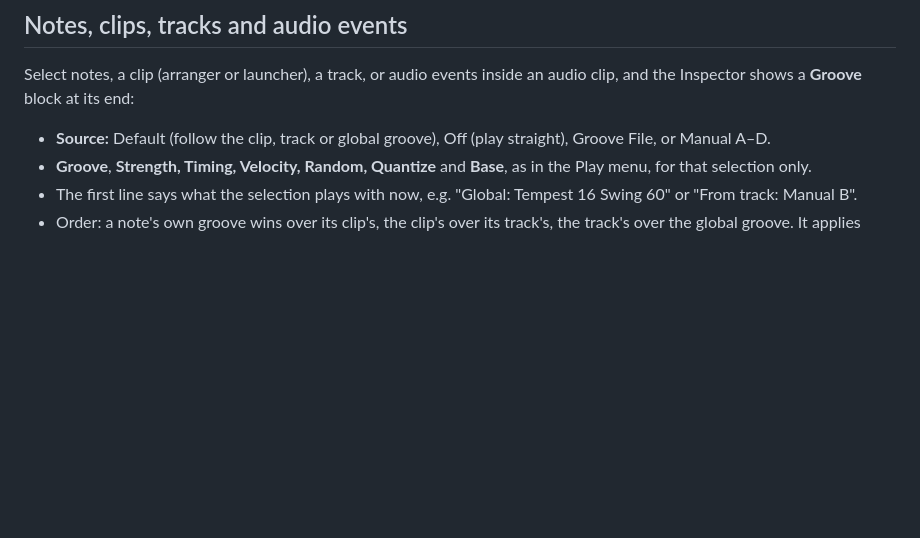
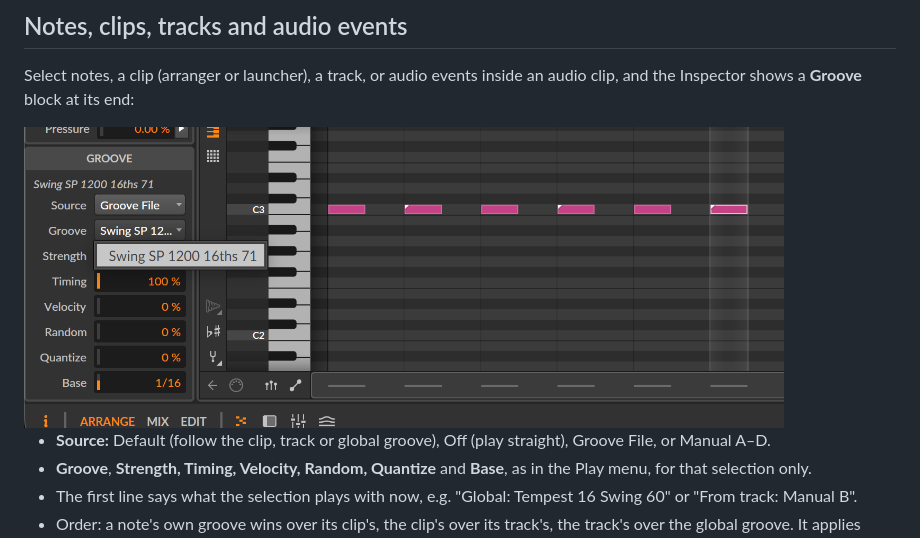
Before and after one commit to cimmmusic/bitwig-mods, a Markdown page: global-groove/README.md, the part around one of its changes. GitHub-like rendering; pictures changed too: global-groove/images/inspector.png (added); blank space fills up the shorter version.

Commit message:
Global Groove Files README: new Manual A-D screenshot, Inspector Groove block picture
Co-Authored-By: Claude Opus 5.5 <noreply@anthropic.com>

```diff
--- a/global-groove/README.md
+++ b/global-groove/README.md
@@ -29,6 +29,8 @@ Global Groove Files adds two new sources to Bitwig's Groove (Play menu): **Groov
 ## Notes, clips, tracks and audio events
 
 Select notes, a clip (arranger or launcher), a track, or audio events inside an audio clip, and the Inspector shows a **Groove** block at its end:
+
+<img src="images/inspector.png" width="760" alt="The Inspector's Groove block for selected notes, and notes with a groove of their own marked with a white corner">
 
 - **Source:** Default (follow the clip, track or global groove), Off (play straight), Groove File, or Manual A–D.
 - **Groove**, **Strength, Timing, Velocity, Random, Quantize** and **Base**, as in the Play menu, for that selection only.
```
Also changed, not shown: other parts of global-groove/README.md (+1 -1 lines), out/global-groove/README.md (+3 -1 lines), global-groove/images/manual.png, 2 other files.
